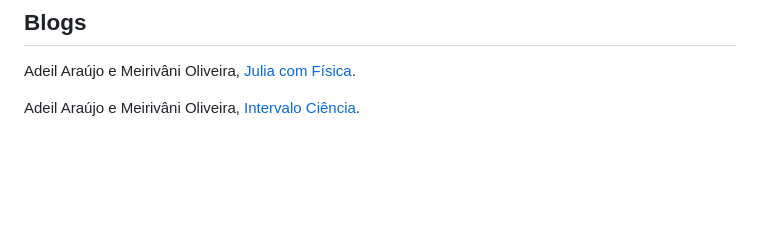
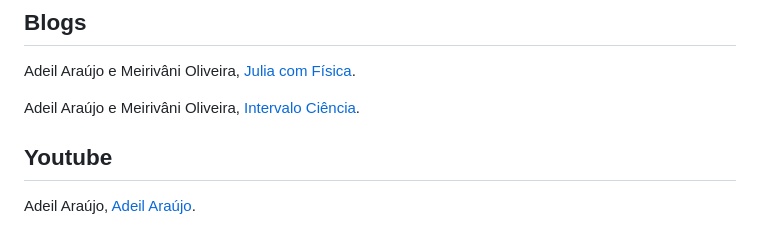
Before and after one commit to adeil83/adeil83.github.io, a Markdown page: menu1.md, the part around the change. GitHub-like rendering; blank space fills up the shorter version.

```diff
--- a/menu1.md
+++ b/menu1.md
@@ -39,3 +39,7 @@ ARAÚJO, F. A. G.; OLIVEIRA, M. M. ; NOBRE, E.F. ; Pinheiro, A.G ; Cunha, M.S. .
 Adeil Araújo e Meirivâni Oliveira, [Julia com Física](https://juliacomfisica.github.io/menu2/).
 
 Adeil Araújo e Meirivâni Oliveira, [Intervalo Ciência](https://intervalociencia.blogspot.com/).
+
+## Youtube
+
+Adeil Araújo, [Adeil Araújo](https://www.youtube.com/@AdeilAraujo).
```
